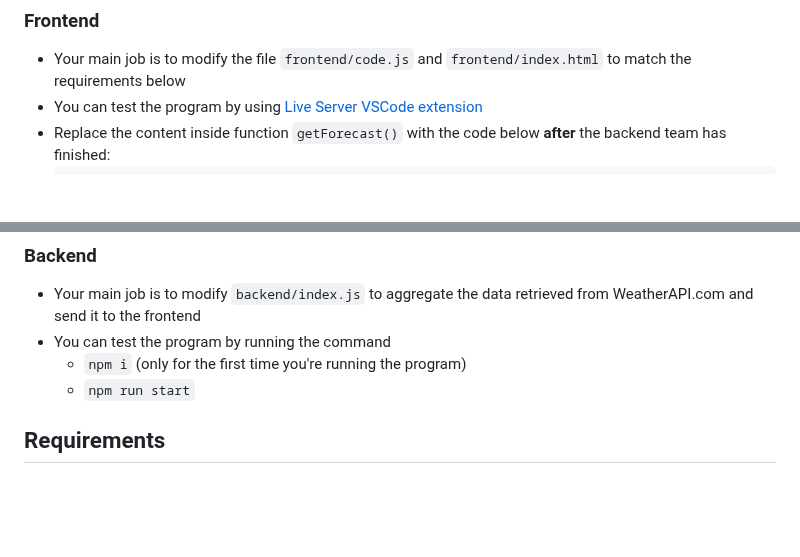
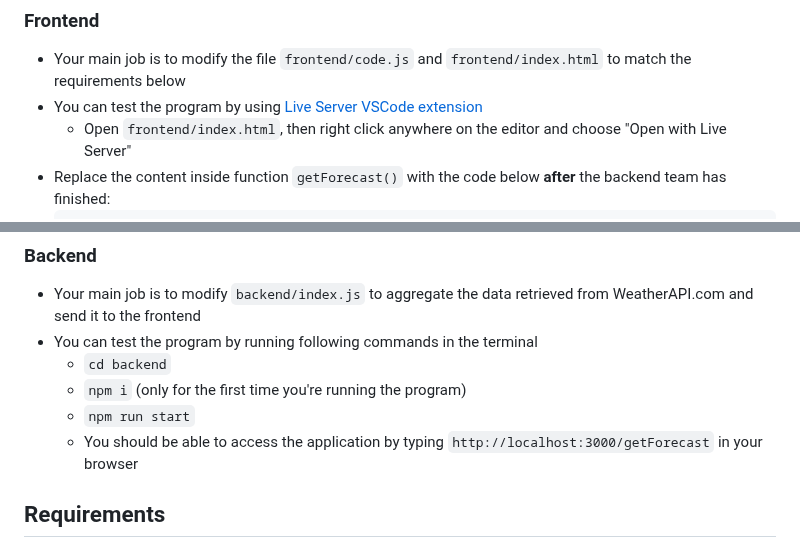
Before and after one commit to catch-the-vision-workshop/ssc-foreteller-group-5, a Markdown page: README.md, 2 parts joined by grey strips. GitHub-like rendering; blank space fills up the shorter version.

````diff
--- a/README.md
+++ b/README.md
@@ -12,6 +12,7 @@ We will be creating our very own weather forecast application. We will be coveri
 
 - Your main job is to modify the file `frontend/code.js` and `frontend/index.html` to match the requirements below
 - You can test the program by using [Live Server VSCode extension](https://marketplace.visualstudio.com/items?itemName=ritwickdey.LiveServer)
+  - Open `frontend/index.html`, then right click anywhere on the editor and choose "Open with Live Server"
 - Replace the content inside function `getForecast()` with the code below **after** the backend team has finished:
   ```js
   try {
@@ -34,9 +35,11 @@ We will be creating our very own weather forecast application. We will be coveri
 ### Backend
 
 - Your main job is to modify `backend/index.js` to aggregate the data retrieved from WeatherAPI.com and send it to the frontend
-- You can test the program by running the command
+- You can test the program by running following commands in the terminal
+  - `cd backend`
   - `npm i` (only for the first time you're running the program)
   - `npm run start`
+  - You should be able to access the application by typing `http://localhost:3000/getForecast` in your browser
 
 ## Requirements
 
````
